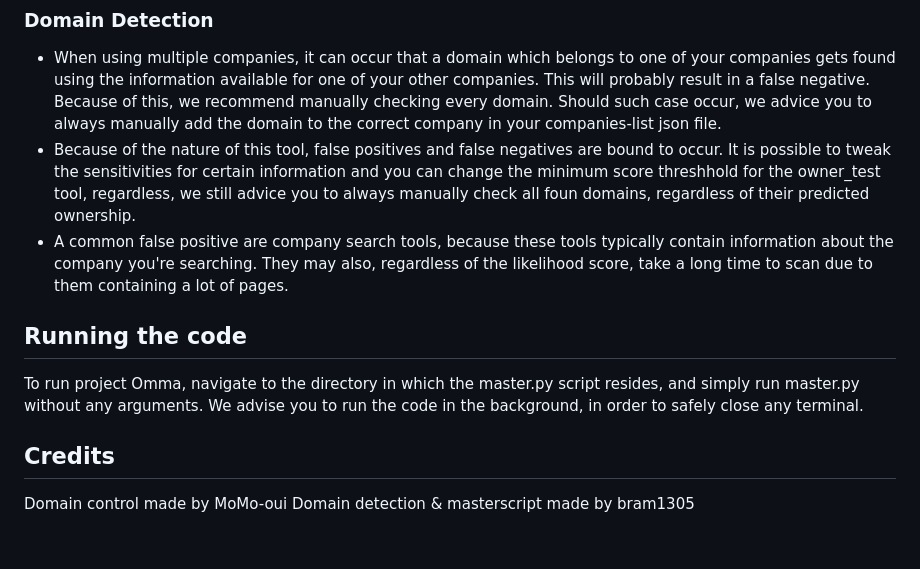
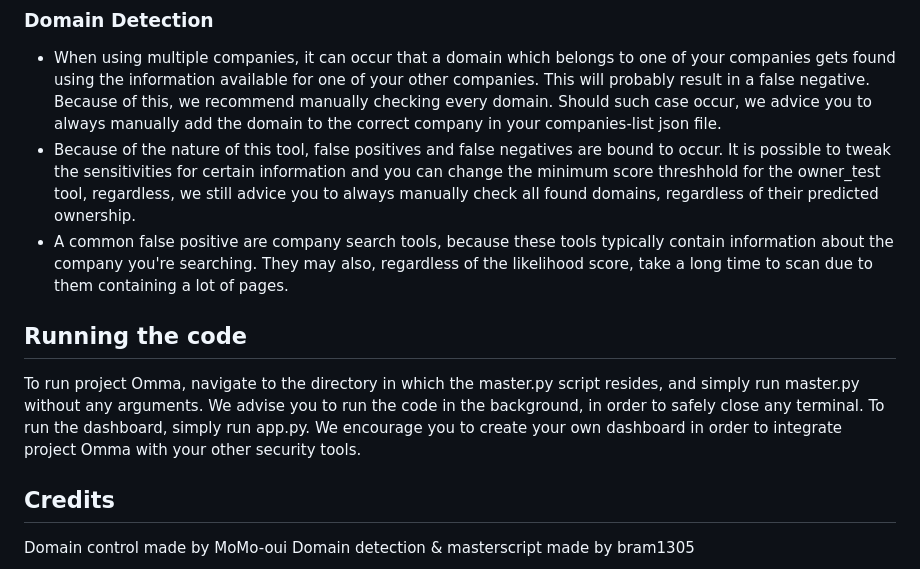
Before and after one commit to bram1305/Omma, a Markdown page: EASM/UserManual.MD, the part around the change. GitHub-like rendering; blank space fills up the shorter version.

```diff
--- a/EASM/UserManual.MD
+++ b/EASM/UserManual.MD
@@ -185,7 +185,7 @@ Turn sesearch on/off for the evaluation process. If you don't have access to the
 
 
 * When using multiple companies, it can occur that a domain which belongs to one of your companies gets found using the information available for one of your other companies. This will probably result in a false negative. Because of this, we recommend manually checking every domain. Should such case occur, we advice you to always manually add the domain to the correct company in your companies-list json file.
-* Because of the nature of this tool, false positives and false negatives are bound to occur. It is possible to tweak the sensitivities for certain information and you can change the minimum score threshhold for the owner_test tool, regardless, we still advice you to always manually check all foun domains, regardless of their predicted ownership.
+* Because of the nature of this tool, false positives and false negatives are bound to occur. It is possible to tweak the sensitivities for certain information and you can change the minimum score threshhold for the owner_test tool, regardless, we still advice you to always manually check all found domains, regardless of their predicted ownership.
 * A common false positive are company search tools, because these tools typically contain information about the company you're searching. They may also, regardless of the likelihood score, take a long time to scan due to them containing a lot of pages.
 
 
@@ -193,6 +193,7 @@ Turn sesearch on/off for the evaluation process. If you don't have access to the
 
 
 To run project Omma, navigate to the directory in which the master.py script resides, and simply run master.py without any arguments. We advise you to run the code in the background, in order to safely close any terminal.
+To run the dashboard, simply run app.py. We encourage you to create your own dashboard in order to integrate project Omma with your other security tools.
 
 
 ## Credits
```
